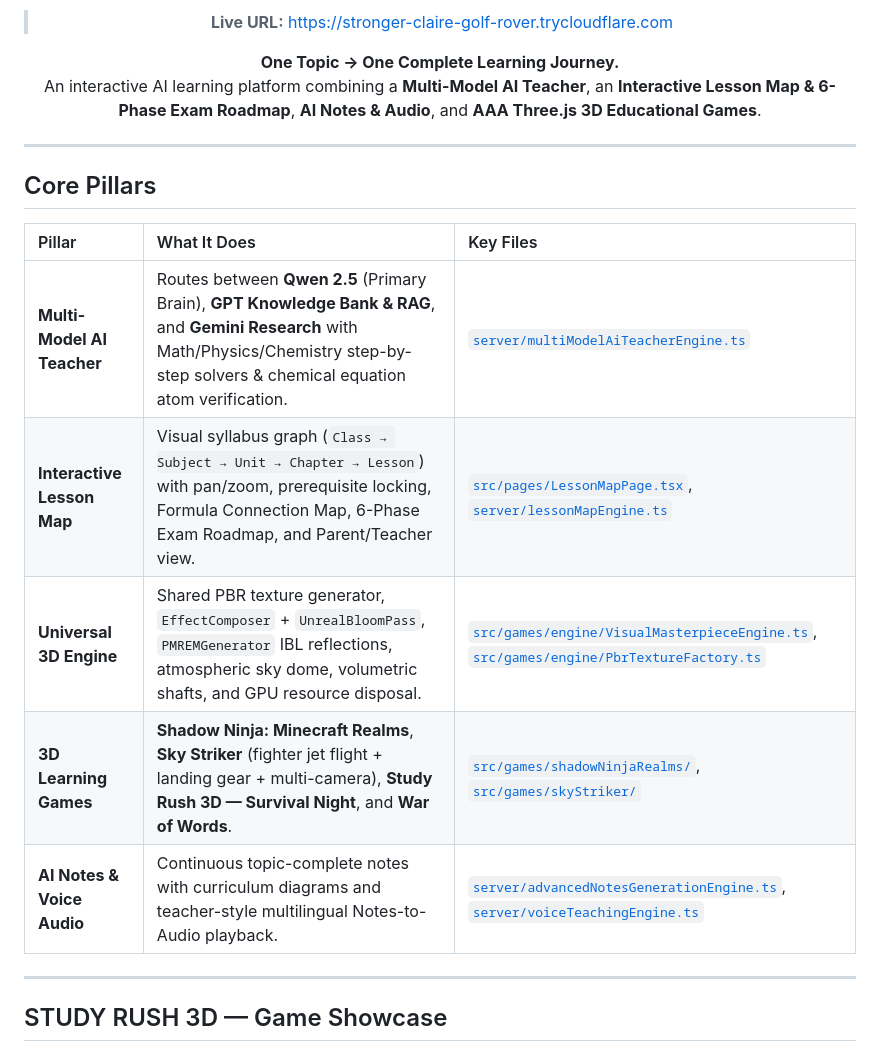
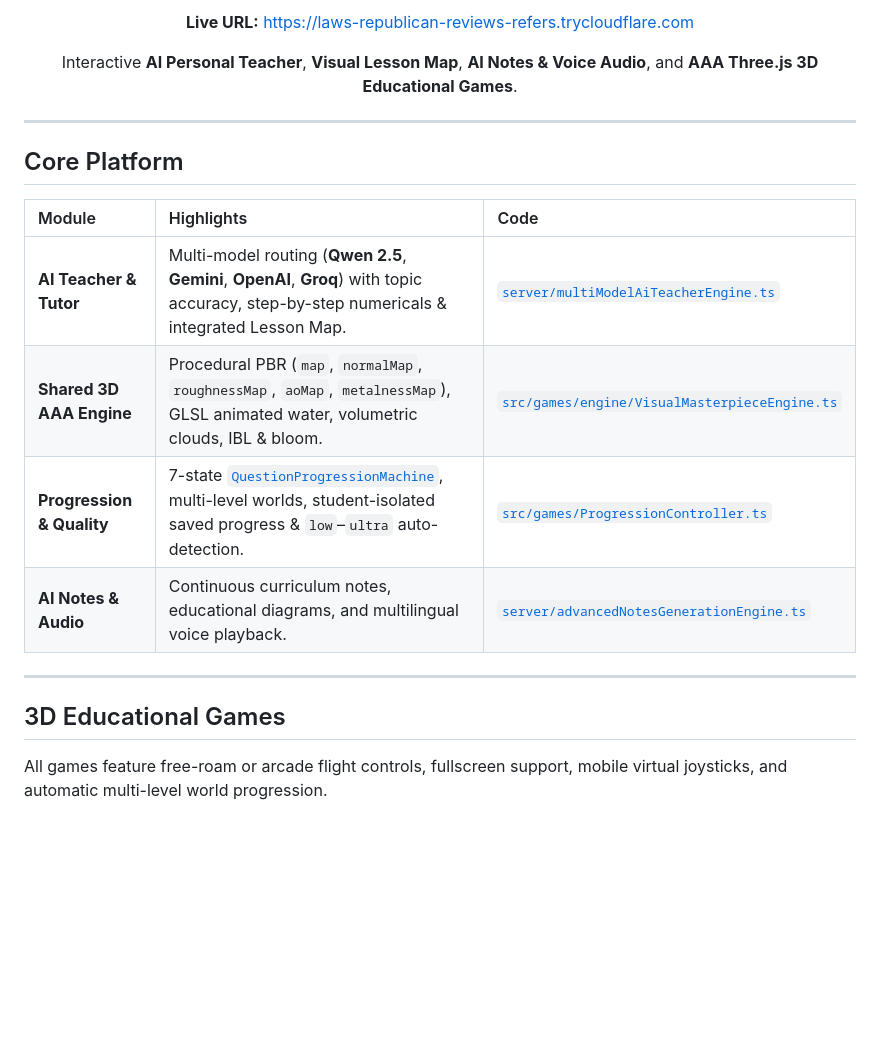
Before and after one commit to aitutor5566-maker/STUDYAI, a Markdown page: README.md, the part around one of its changes. Rendered like a GitHub page; blank space fills up the shorter version.

```diff
--- a/README.md
+++ b/README.md
@@ -12,26 +11,24 @@
 
-> **Live URL:** [https://stronger-claire-golf-rover.trycloudflare.com](https://stronger-claire-golf-rover.trycloudflare.com)
+**Live URL:** [https://laws-republican-reviews-refers.trycloudflare.com](https://laws-republican-reviews-refers.trycloudflare.com)
 
-**One Topic → One Complete Learning Journey.**
-An interactive AI learning platform combining a **Multi-Model AI Teacher**, an **Interactive Lesson Map & 6-Phase Exam Roadmap**, **AI Notes & Audio**, and **AAA Three.js 3D Educational Games**.
+Interactive **AI Personal Teacher**, **Visual Lesson Map**, **AI Notes & Voice Audio**, and **AAA Three.js 3D Educational Games**.
 
 </div>
 
 ---
 
-## Core Pillars
+## Core Platform
 
-| Pillar | What It Does | Key Files |
+| Module | Highlights | Code |
 | :--- | :--- | :--- |
-| **Multi-Model AI Teacher** | Routes between **Qwen 2.5** (Primary Brain), **GPT Knowledge Bank & RAG**, and **Gemini Research** with Math/Physics/Chemistry step-by-step solvers & chemical equation atom verification. | [`server/multiModelAiTeacherEngine.ts`](server/multiModelAiTeacherEngine.ts) |
-| **Interactive Lesson Map** | Visual syllabus graph (`Class → Subject → Unit → Chapter → Lesson`) with pan/zoom, prerequisite locking, Formula Connection Map, 6-Phase Exam Roadmap, and Parent/Teacher view. | [`src/pages/LessonMapPage.tsx`](src/pages/LessonMapPage.tsx), [`server/lessonMapEngine.ts`](server/lessonMapEngine.ts) |
-| **Universal 3D Engine** | Shared PBR texture generator, `EffectComposer` + `UnrealBloomPass`, `PMREMGenerator` IBL reflections, atmospheric sky dome, volumetric shafts, and GPU resource disposal. | [`src/games/engine/VisualMasterpieceEngine.ts`](src/games/engine/VisualMasterpieceEngine.ts), [`src/games/engine/PbrTextureFactory.ts`](src/games/engine/PbrTextureFactory.ts) |
-| **3D Learning Games** | **Shadow Ninja: Minecraft Realms**, **Sky Striker** (fighter jet flight + landing gear + multi-camera), **Study Rush 3D — Survival Night**, and **War of Words**. | [`src/games/shadowNinjaRealms/`](src/games/shadowNinjaRealms/), [`src/games/skyStriker/`](src/games/skyStriker/) |
-| **AI Notes & Voice Audio** | Continuous topic-complete notes with curriculum diagrams and teacher-style multilingual Notes-to-Audio playback. | [`server/advancedNotesGenerationEngine.ts`](server/advancedNotesGenerationEngine.ts), [`server/voiceTeachingEngine.ts`](server/voiceTeachingEngine.ts) |
+| **AI Teacher & Tutor** | Multi-model routing (**Qwen 2.5**, **Gemini**, **OpenAI**, **Groq**) with topic accuracy, step-by-step numericals & integrated Lesson Map. | [`server/multiModelAiTeacherEngine.ts`](server/multiModelAiTeacherEngine.ts) |
+| **Shared 3D AAA Engine** | Procedural PBR (`map`, `normalMap`, `roughnessMap`, `aoMap`, `metalnessMap`), GLSL animated water, volumetric clouds, IBL & bloom. | [`src/games/engine/VisualMasterpieceEngine.ts`](src/games/engine/VisualMasterpieceEngine.ts) |
+| **Progression & Quality** | 7-state [`QuestionProgressionMachine`](src/games/ProgressionController.ts), multi-level worlds, student-isolated saved progress & `low`–`ultra` auto-detection. | [`src/games/ProgressionController.ts`](src/games/ProgressionController.ts) |
+| **AI Notes & Audio** | Continuous curriculum notes, educational diagrams, and multilingual voice playback. | [`server/advancedNotesGenerationEngine.ts`](server/advancedNotesGenerationEngine.ts) |
 
 ---
 
-## STUDY RUSH 3D — Game Showcase
+## 3D Educational Games
 
-<div align="center">
+All games feature free-roam or arcade flight controls, fullscreen support, mobile virtual joysticks, and automatic multi-level world progression.
 
```
Also changed, not shown: other parts of README.md (+19 -37 lines), docs/images/katana_shadow_warriors.jpg (added), docs/images/sky_striker_3d.jpg (added), docs/images/war_of_words_3d.jpg (added), 1 other file.
